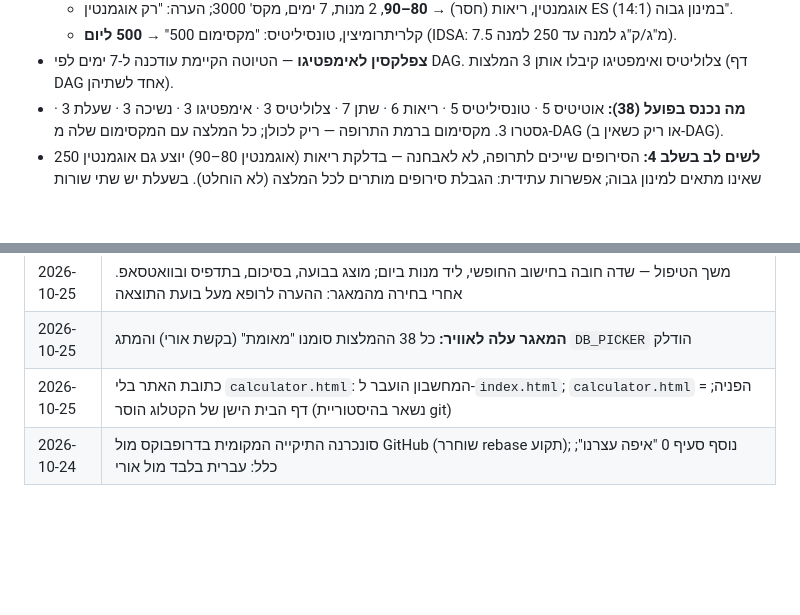
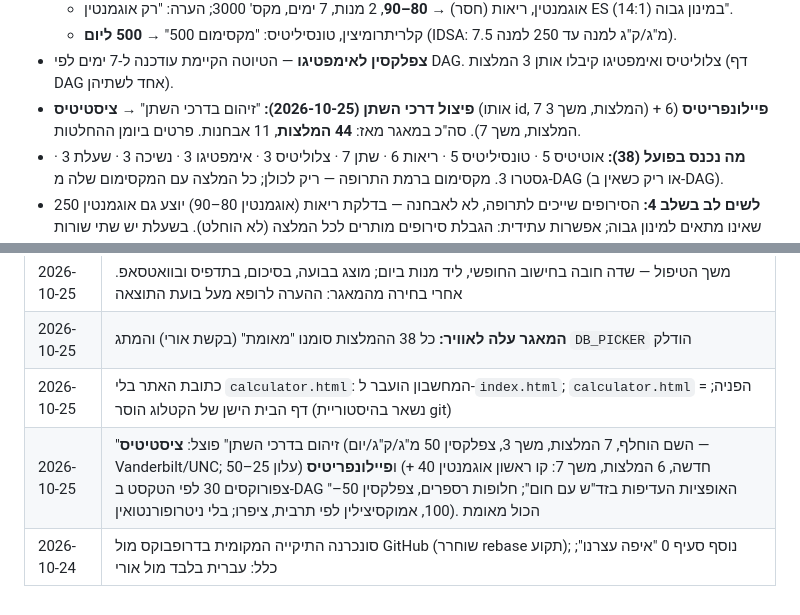
Before and after one commit to oridevir/TinyDose, a Markdown page: CLAUDE.md, 2 parts joined by grey strips. Rendered like a GitHub page; blank space fills up the shorter version.

Commit message:
Docs: urinary tract infection split into cystitis and pyelonephritis
Co-Authored-By: Claude Opus 5.5 <noreply@anthropic.com>
Claude-Session: https://claude.ai/code/session_01DTfT4o9Tu7JtRuJ8H8NoGp

```diff
--- a/CLAUDE.md
+++ b/CLAUDE.md
@@ -276,6 +276,7 @@ tinydose.drdevir.com
   - אוגמנטין, ריאות (חסר) → **80–90**, 2 מנות, 7 ימים, מקס' 3000; הערה: "רק אוגמנטין ES (14:1) במינון גבוה".
   - קלריתרומיצין, טונסיליטיס: "מקסימום 500" → **500 ליום** (IDSA: 7.5 מ"ג/ק"ג למנה עד 250 למנה).
 - **צפלקסין לאימפטיגו** — הטיוטה הקיימת עודכנה ל-7 ימים לפי DAG. צלוליטיס ואימפטיגו קיבלו אותן 3 המלצות (דף DAG אחד לשתיהן).
+- **פיצול דרכי השתן (2026-10-25):** "זיהום בדרכי השתן" → **ציסטיטיס** (אותו id, 7 המלצות, משך 3) + **פיילונפריטיס** (6 המלצות, משך 7). סה"כ במאגר מאז: **44 המלצות**, 11 אבחנות. פרטים ביומן ההחלטות.
 - **מה נכנס בפועל (38):** אוטיטיס 5 · טונסיליטיס 5 · ריאות 6 · שתן 7 · צלוליטיס 3 · אימפטיגו 3 · נשיכה 3 · שעלת 3 · גסטרו 3. מקסימום ברמת התרופה — ריק לכולן; כל המלצה עם המקסימום שלה מ-DAG (או ריק כשאין ב-DAG).
 - **לשים לב בשלב 4:** הסירופים שייכים לתרופה, לא לאבחנה — בדלקת ריאות (אוגמנטין 80–90) יוצע גם אוגמנטין 250 שאינו מתאים למינון גבוה; אפשרות עתידית: הגבלת סירופים מותרים לכל המלצה (לא הוחלט). בשעלת יש שתי שורות אזיתרומיצין בקו ראשון (עד חצי שנה / מעל חצי שנה) — ההבדל רק בהערה לרופא, לכן חלון הבחירה חייב להציג את ההערה לרופא. בזיהום בדרכי השתן המשך בכל השורות = 3 (הקצה הקצר, ציסטיטיס); לפילונפריטיס 7–10 — בהערה.
 - **בדיקת התאמה ל-DAG:** סקריפט השוואה (ב-scratchpad, לא בריפו) — מוריד את הדפים, מוודא שהטקסט המקורי עדיין קיים ומשווה כל שדה. אם DAG יתעדכן — להריץ שוב השוואה דומה.
@@ -349,4 +350,5 @@ tinydose.drdevir.com
 | 2026-10-25 | משך הטיפול — שדה חובה בחישוב החופשי, ליד מנות ביום; מוצג בבועה, בסיכום, בתדפיס ובוואטסאפ. אחרי בחירה מהמאגר: ההערה לרופא מעל בועת התוצאה |
 | 2026-10-25 | **המאגר עלה לאוויר:** כל 38 ההמלצות סומנו "מאומת" (בקשת אורי) והמתג `DB_PICKER` הודלק |
 | 2026-10-25 | כתובת האתר בלי `calculator.html`: המחשבון הועבר ל-`index.html`; `calculator.html` = הפניה; דף הבית הישן של הקטלוג הוסר (נשאר בהיסטוריית git) |
+| 2026-10-25 | "זיהום בדרכי השתן" פוצל: **ציסטיטיס** (השם הוחלף, 7 המלצות, משך 3, צפלקסין 50 מ"ג/ק"ג/יום — Vanderbilt/UNC; עלון 25–50) ו**פיילונפריטיס** (חדשה, 6 המלצות, משך 7: קו ראשון אוגמנטין 40 + צפורוקסים 30 לפי הטקסט ב-DAG "האופציות העדיפות בזד"ש עם חום"; חלופות רספרים, צפלקסין 50–100, אמוקסיצילין לפי תרבית, ציפרו; בלי ניטרופורנטואין). הכול מאומת |
 | 2026-10-24 | סונכרנה התיקייה המקומית בדרופבוקס מול GitHub (שוחרר rebase תקוע); נוסף סעיף 0 "איפה עצרנו"; כלל: עברית בלבד מול אורי |
```
